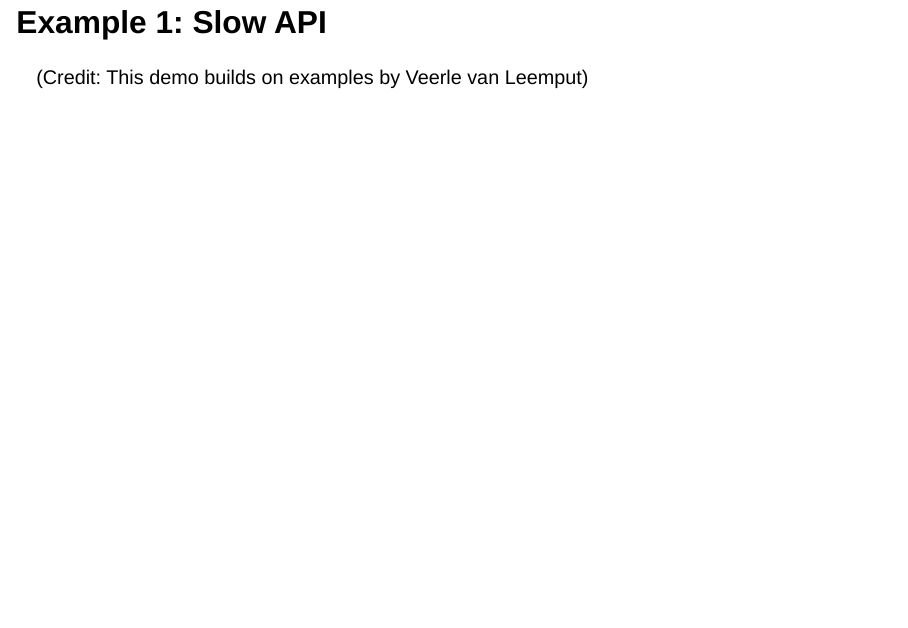
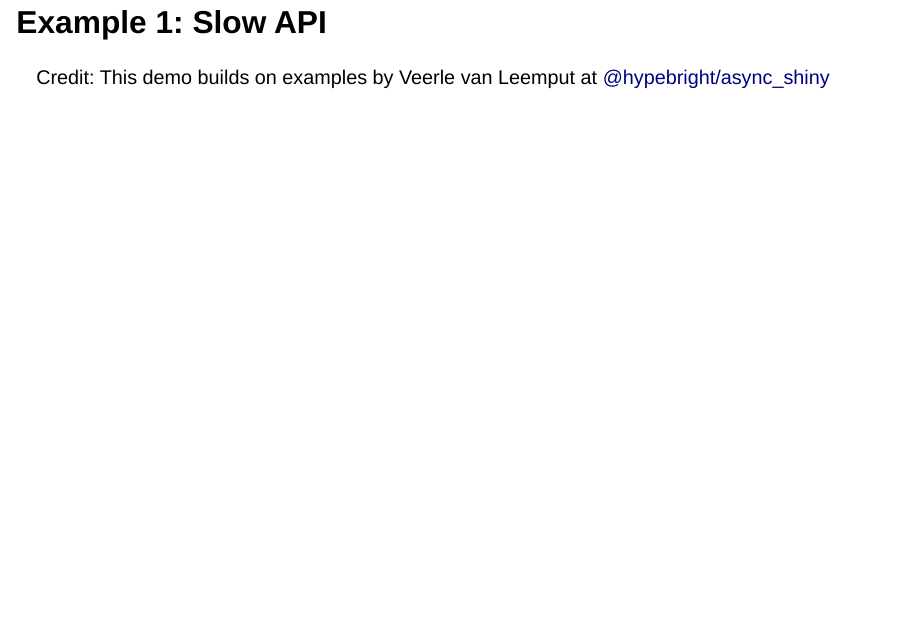
Before and after one commit to jcheng5/shinyconf2024-beyond-async, a Quarto document (slides.qmd): page 4 of 46. Rendered offline with R 4.5, knitr and Pandoc in place of Quarto, with nearby package versions; drawn as Slidy slides in place of the format the file asks for.

Commit message:
Link to hypebright/async_shiny

```diff
--- a/slides.qmd
+++ b/slides.qmd
@@ -46,7 +46,7 @@ But sometimes, things are just going to be slow...
 
 # Example 1: Slow API
 
-(Credit: This demo builds on examples by Veerle van Leemput)
+Credit: This demo builds on examples by Veerle van Leemput at [@hypebright/async_shiny](https://github.com/hypebright/async_shiny)
 
 ## Long-running operations are a problem!
 
```
